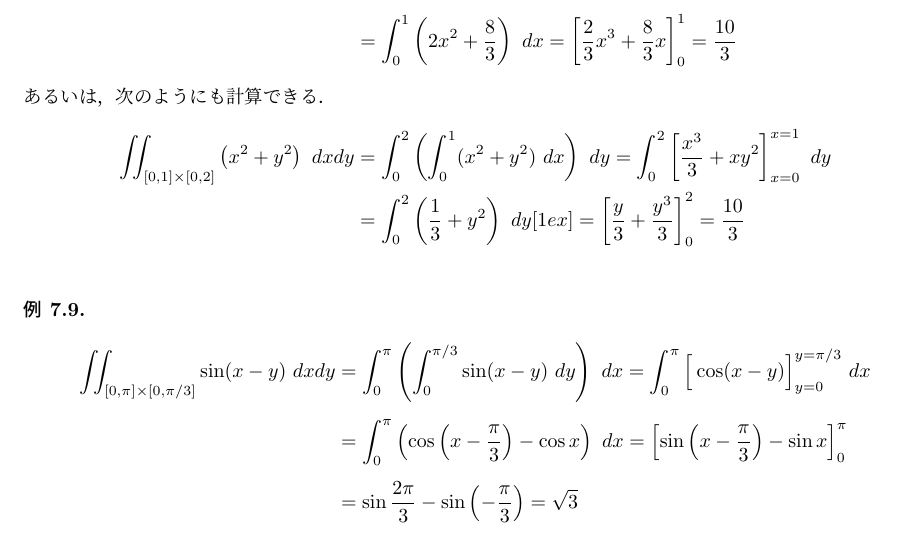
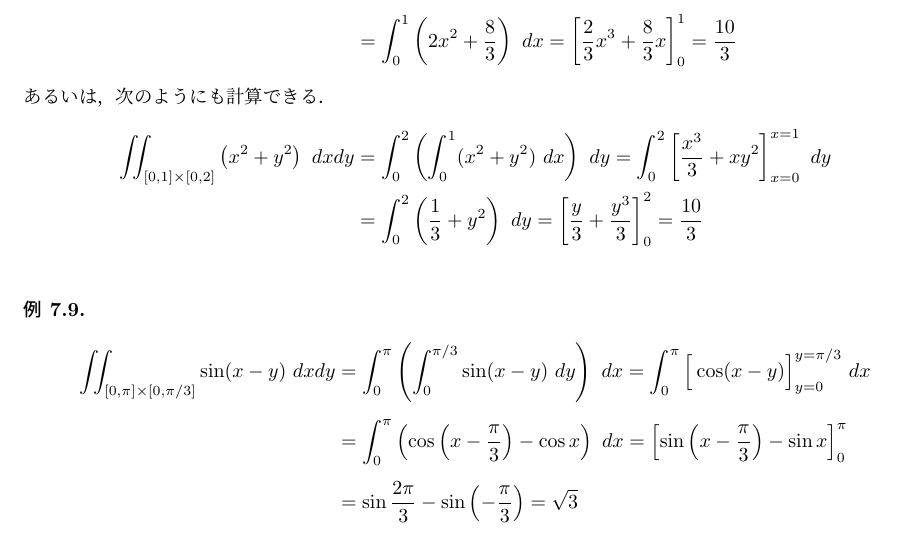
Before and after one commit to kazutsumi/Caulculus2, a LaTeX document (calcII.tex): part of page 67 of 76, cut so that both start at the same text. Compiled offline with upLaTeX and dvipdfmx; a LaTeX package or settings file that is missing is left out.

Commit message:
7微修正

```diff
--- a/calcII.tex
+++ b/calcII.tex
@@ -3470,7 +3470,7 @@ $2$ 変数関数 $f$ が有界な長方形 $K=[a,b] \times [c,d]$ で連続で
         \iint_{[0,1] \times [0,2]} \left( x^2+y^2\right) \ dx dy
       &= \int_{0}^{2} \left( \int_{0}^{1} (x^2+y^2) \ dx \right) \ dy
         = \int_{0}^{2} \left[ \frac{x^3}{3} + xy^2 \right]_{x=0}^{x=1} \ dy\\
-      & = \int_{0}^{2} \left( \frac{1}{3} + y^2\right) \ dy[1ex]
+      & = \int_{0}^{2} \left( \frac{1}{3} + y^2\right) \ dy
         = \left[ \frac{y}{3} + \frac{y^3}{3}\right]_{0}^{2}=\frac{10}{3}
     \end{aligned}
   \]
```
Also changed, not shown: calcII.pdf.
